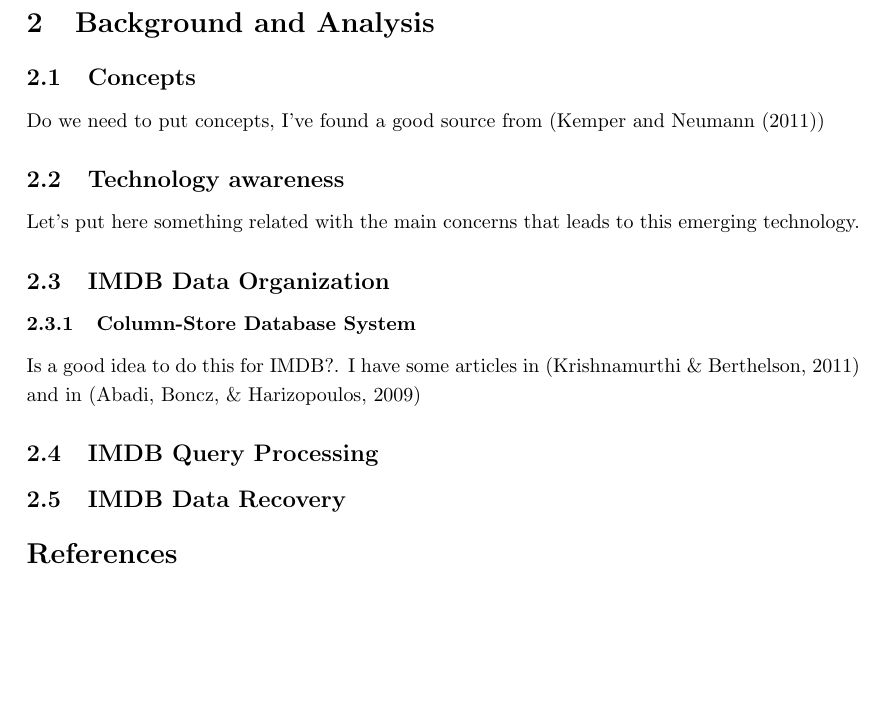
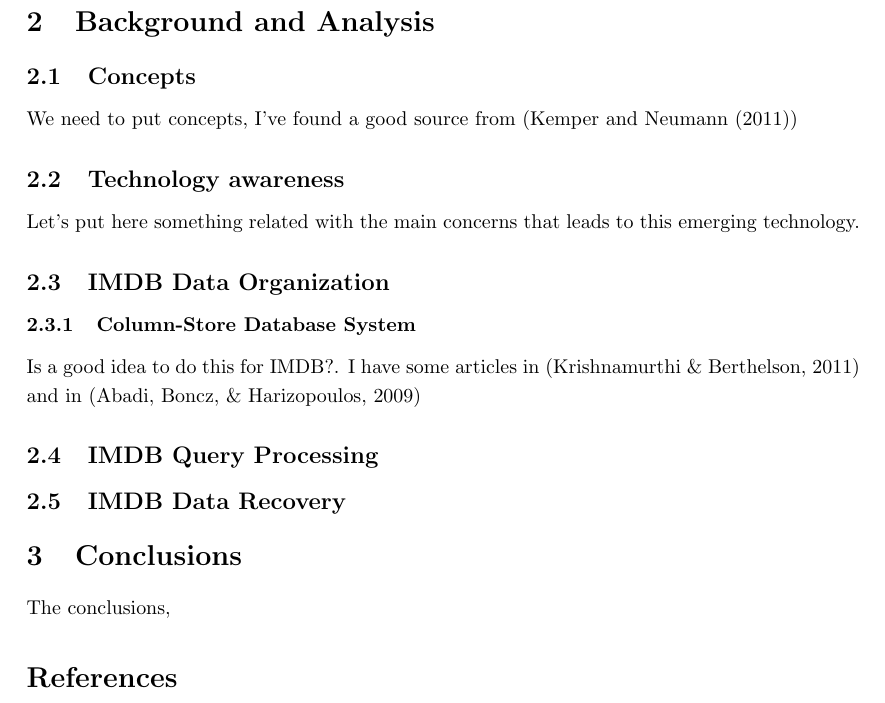
Before and after one commit to patovala/imdb-project, a LaTeX paper (COMP90050.tex): part of page 2 of 2 before the commit and part of page 2 of 3 after it, cut so that both start at the same text, the shorter picture padded with empty space. Compiled offline with pdfLaTeX.

Commit message:
Conclusion was missing, adding it now
done

```diff
--- a/COMP90050.tex
+++ b/COMP90050.tex
@@ -123,7 +123,7 @@ The main Introduction.
 
 \section{Background and Analysis}
 \subsection{Concepts}
-Do we need to put concepts, I've found a good source from (\citeA{Kemper})
+We need to put concepts, I've found a good source from (\citeA{Kemper})
 
 \subsection{Technology awareness}
 Let's put here something related with the main concerns that leads to this emerging technology.
@@ -134,9 +134,15 @@ Is a good idea to do this for IMDB?. I have some articles in \cite{ColumnOriente
 \subsection{IMDB Query Processing}
 \subsection{IMDB Data Recovery}
 
+% This is the point about conclusions and future directions
+\section{Conclusions}
+The conclusions,
+
+
 %------------------------------------------------------------------------------------
 %	BIBLIOGRAPHY
 %------------------------------------------------------------------------------------
+% This is the part about references
 
 \bibliographystyle{apacite}
 \bibliography{bibfile}
```
Also changed, not shown: COMP90050.tex (4 more changed lines).
